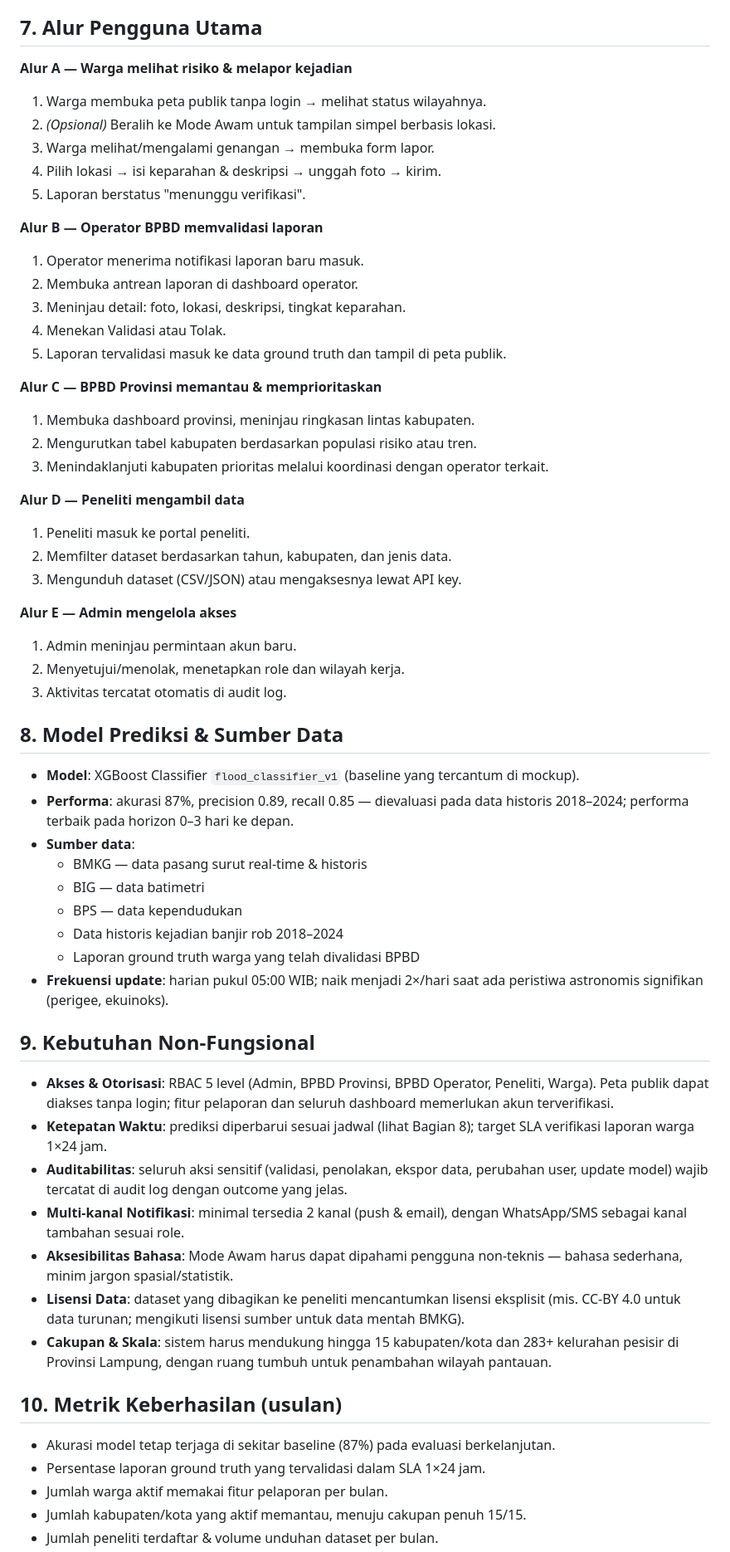
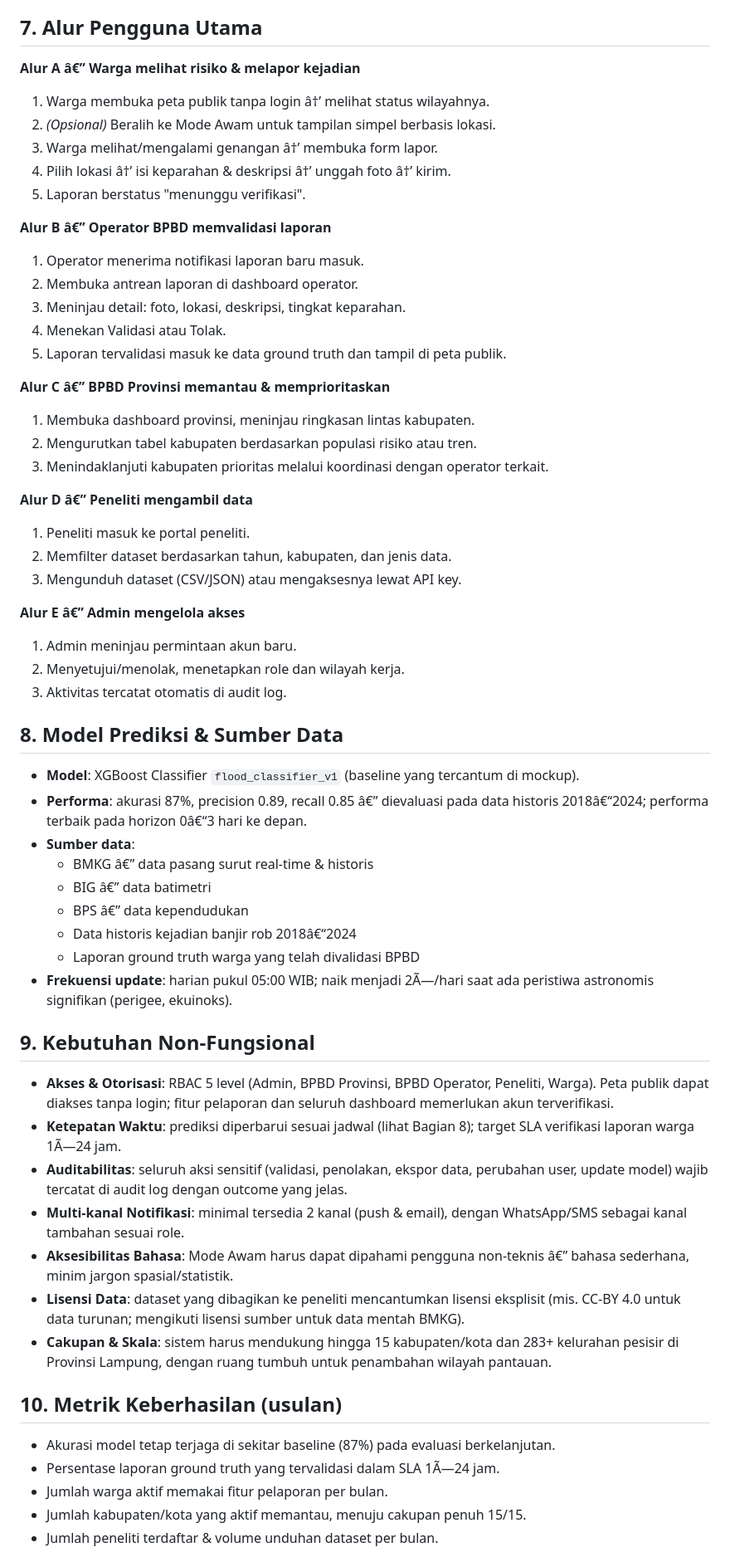
Before and after one commit to udinvoldigoad/Siperah-ROB, a Markdown page: docs/academic/prd.md, the part around one of its changes. Shown at 83% size. Drawn GitHub-style.

```diff
--- a/docs/academic/prd.md
+++ b/docs/academic/prd.md
@@ -126,31 +126,31 @@ SIPERAH-RoB adalah sistem informasi geografis (SIG) berbasis web yang memprediks
 
 ## 7. Alur Pengguna Utama
 
-**Alur A — Warga melihat risiko & melapor kejadian**
-1. Warga membuka peta publik tanpa login → melihat status wilayahnya.
+**Alur A â€” Warga melihat risiko & melapor kejadian**
+1. Warga membuka peta publik tanpa login â†’ melihat status wilayahnya.
 2. *(Opsional)* Beralih ke Mode Awam untuk tampilan simpel berbasis lokasi.
-3. Warga melihat/mengalami genangan → membuka form lapor.
-4. Pilih lokasi → isi keparahan & deskripsi → unggah foto → kirim.
+3. Warga melihat/mengalami genangan â†’ membuka form lapor.
+4. Pilih lokasi â†’ isi keparahan & deskripsi â†’ unggah foto â†’ kirim.
 5. Laporan berstatus "menunggu verifikasi".
 
-**Alur B — Operator BPBD memvalidasi laporan**
+**Alur B â€” Operator BPBD memvalidasi laporan**
 1. Operator menerima notifikasi laporan baru masuk.
 2. Membuka antrean laporan di dashboard operator.
 3. Meninjau detail: foto, lokasi, deskripsi, tingkat keparahan.
 4. Menekan Validasi atau Tolak.
 5. Laporan tervalidasi masuk ke data ground truth dan tampil di peta publik.
 
-**Alur C — BPBD Provinsi memantau & memprioritaskan**
+**Alur C â€” BPBD Provinsi memantau & memprioritaskan**
 1. Membuka dashboard provinsi, meninjau ringkasan lintas kabupaten.
 2. Mengurutkan tabel kabupaten berdasarkan populasi risiko atau tren.
 3. Menindaklanjuti kabupaten prioritas melalui koordinasi dengan operator terkait.
 
-**Alur D — Peneliti mengambil data**
+**Alur D â€” Peneliti mengambil data**
 1. Peneliti masuk ke portal peneliti.
 2. Memfilter dataset berdasarkan tahun, kabupaten, dan jenis data.
 3. Mengunduh dataset (CSV/JSON) atau mengaksesnya lewat API key.
 
-**Alur E — Admin mengelola akses**
+**Alur E â€” Admin mengelola akses**
 1. Admin meninjau permintaan akun baru.
 2. Menyetujui/menolak, menetapkan role dan wilayah kerja.
 3. Aktivitas tercatat otomatis di audit log.
@@ -158,29 +158,29 @@ SIPERAH-RoB adalah sistem informasi geografis (SIG) berbasis web yang memprediks
 ## 8. Model Prediksi & Sumber Data
 
 - **Model**: XGBoost Classifier `flood_classifier_v1` (baseline yang tercantum di mockup).
-- **Performa**: akurasi 87%, precision 0.89, recall 0.85 — dievaluasi pada data historis 2018–2024; performa terbaik pada horizon 0–3 hari ke depan.
+- **Performa**: akurasi 87%, precision 0.89, recall 0.85 â€” dievaluasi pada data historis 2018â€“2024; performa terbaik pada horizon 0â€“3 hari ke depan.
 - **Sumber data**:
-  - BMKG — data pasang surut real-time & historis
-  - BIG — data batimetri
-  - BPS — data kependudukan
-  - Data historis kejadian banjir rob 2018–2024
+  - BMKG â€” data pasang surut real-time & historis
+  - BIG â€” data batimetri
+  - BPS â€” data kependudukan
+  - Data historis kejadian banjir rob 2018â€“2024
   - Laporan ground truth warga yang telah divalidasi BPBD
-- **Frekuensi update**: harian pukul 05:00 WIB; naik menjadi 2×/hari saat ada peristiwa astronomis signifikan (perigee, ekuinoks).
+- **Frekuensi update**: harian pukul 05:00 WIB; naik menjadi 2Ã—/hari saat ada peristiwa astronomis signifikan (perigee, ekuinoks).
 
 ## 9. Kebutuhan Non-Fungsional
 
 - **Akses & Otorisasi**: RBAC 5 level (Admin, BPBD Provinsi, BPBD Operator, Peneliti, Warga). Peta publik dapat diakses tanpa login; fitur pelaporan dan seluruh dashboard memerlukan akun terverifikasi.
-- **Ketepatan Waktu**: prediksi diperbarui sesuai jadwal (lihat Bagian 8); target SLA verifikasi laporan warga 1×24 jam.
+- **Ketepatan Waktu**: prediksi diperbarui sesuai jadwal (lihat Bagian 8); target SLA verifikasi laporan warga 1Ã—24 jam.
 - **Auditabilitas**: seluruh aksi sensitif (validasi, penolakan, ekspor data, perubahan user, update model) wajib tercatat di audit log dengan outcome yang jelas.
 - **Multi-kanal Notifikasi**: minimal tersedia 2 kanal (push & email), dengan WhatsApp/SMS sebagai kanal tambahan sesuai role.
-- **Aksesibilitas Bahasa**: Mode Awam harus dapat dipahami pengguna non-teknis — bahasa sederhana, minim jargon spasial/statistik.
+- **Aksesibilitas Bahasa**: Mode Awam harus dapat dipahami pengguna non-teknis â€” bahasa sederhana, minim jargon spasial/statistik.
 - **Lisensi Data**: dataset yang dibagikan ke peneliti mencantumkan lisensi eksplisit (mis. CC-BY 4.0 untuk data turunan; mengikuti lisensi sumber untuk data mentah BMKG).
 - **Cakupan & Skala**: sistem harus mendukung hingga 15 kabupaten/kota dan 283+ kelurahan pesisir di Provinsi Lampung, dengan ruang tumbuh untuk penambahan wilayah pantauan.
 
 ## 10. Metrik Keberhasilan (usulan)
 
 - Akurasi model tetap terjaga di sekitar baseline (87%) pada evaluasi berkelanjutan.
-- Persentase laporan ground truth yang tervalidasi dalam SLA 1×24 jam.
+- Persentase laporan ground truth yang tervalidasi dalam SLA 1Ã—24 jam.
 - Jumlah warga aktif memakai fitur pelaporan per bulan.
 - Jumlah kabupaten/kota yang aktif memantau, menuju cakupan penuh 15/15.
 - Jumlah peneliti terdaftar & volume unduhan dataset per bulan.
```
Also changed, not shown: other parts of docs/academic/prd.md (+29 -29 lines), docs/academic/uat-results.md (+1 -1 lines).
